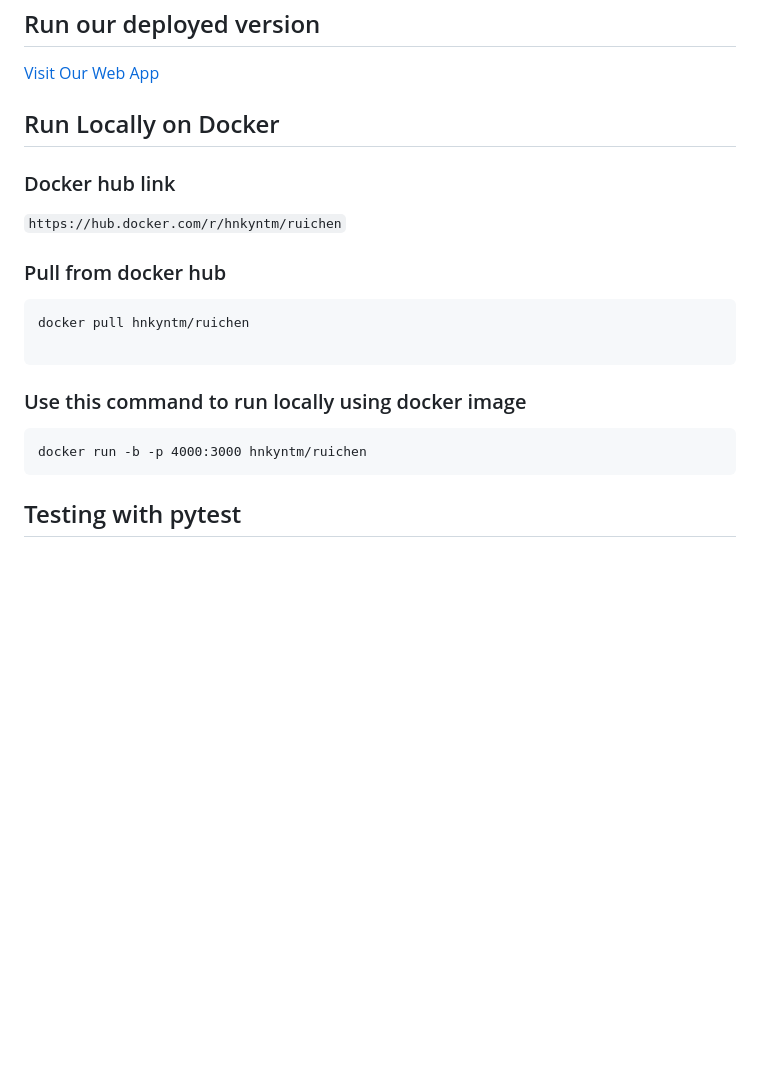
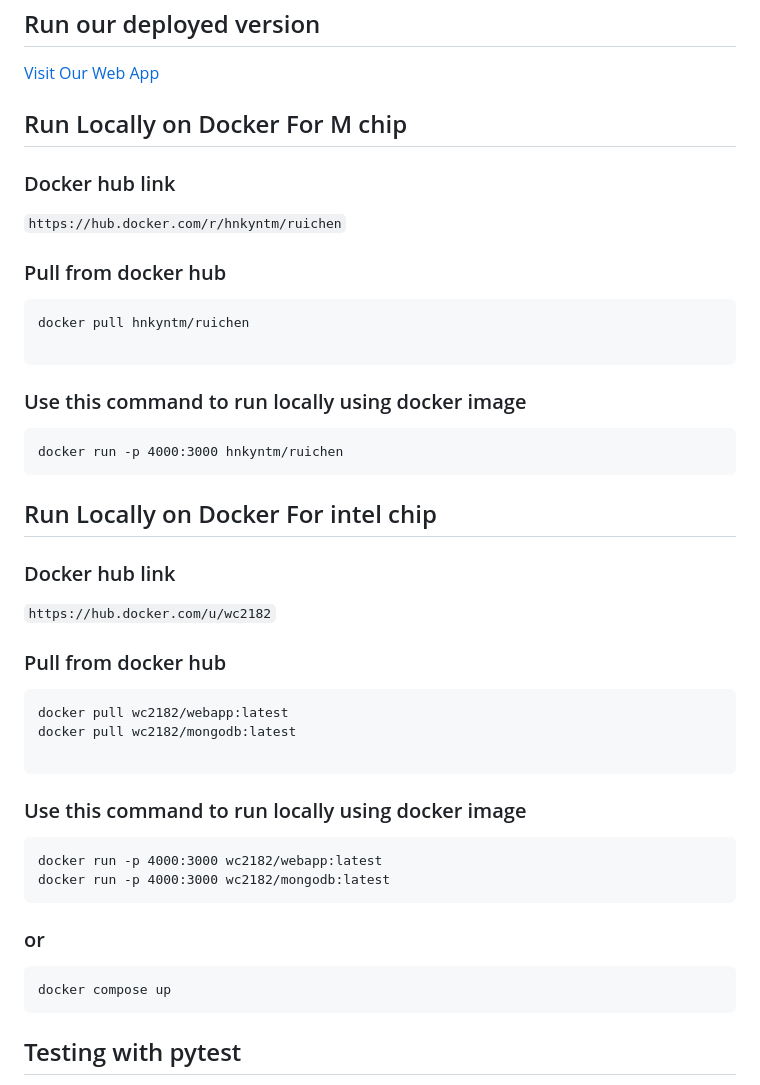
Before and after one commit to software-students-spring2024/5-final-project-spring-2024-lazyllm5, a Markdown page: README.md, the part around the change. Drawn GitHub-style; blank space fills up the shorter version.

````diff
--- a/README.md
+++ b/README.md
@@ -10,7 +10,7 @@ The Spending Tracker is a web-based application designed to help users record th
 [Visit Our Web App](http://138.197.33.44:4000/)
 
 
-## Run Locally on Docker
+## Run Locally on Docker For M chip
 ### Docker hub link
 `https://hub.docker.com/r/hnkyntm/ruichen`
 
@@ -21,7 +21,26 @@ docker pull hnkyntm/ruichen
 ```
 ### Use this command to run locally using docker image
 ```
-docker run -b -p 4000:3000 hnkyntm/ruichen
+docker run -p 4000:3000 hnkyntm/ruichen
+```
+## Run Locally on Docker For intel chip
+### Docker hub link
+`https://hub.docker.com/u/wc2182`
+
+### Pull from docker hub
+```
+docker pull wc2182/webapp:latest
+docker pull wc2182/mongodb:latest
+
+```
+### Use this command to run locally using docker image
+```
+docker run -p 4000:3000 wc2182/webapp:latest
+docker run -p 4000:3000 wc2182/mongodb:latest
+```
+### or
+```
+docker compose up
 ```
 
 ## Testing with pytest
````
